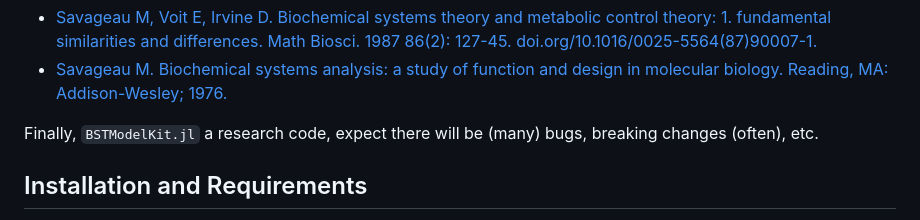
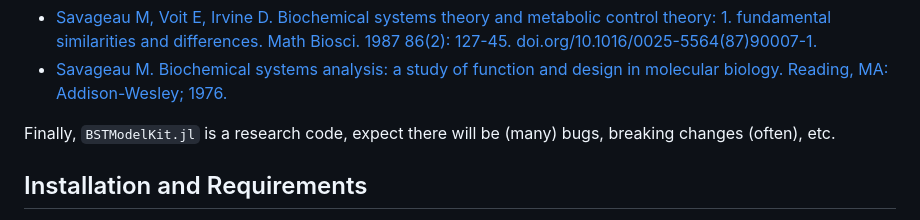
Before and after one commit to varnerlab/BSTModelKit.jl, a Markdown page: README.md, the part around the change. GitHub-like rendering.

Commit message:
Update README.md
typo

```diff
--- a/README.md
+++ b/README.md
@@ -13,7 +13,7 @@ The S-system BST representation was developed by [Savageau, Voit, and coworkers]
 * [Savageau M, Voit E, Irvine D. Biochemical systems theory and metabolic control theory: 1. fundamental similarities and differences. Math Biosci. 1987 86(2): 127-45. doi.org/10.1016/0025-5564(87)90007-1.](https://www.sciencedirect.com/science/article/pii/0025556487900071)
 * [Savageau M. Biochemical systems analysis: a study of function and design in molecular biology. Reading, MA: Addison-Wesley; 1976.](https://www.amazon.com/Biochemical-Systems-Analysis-Function-Molecular/dp/1449590764/ref=sr_1_1?crid=1MRBJ5U79CTTH&keywords=Biochemical+systems+analysis&qid=1690469004&sprefix=biochemical+systems+analysis%2Caps%2C69&sr=8-1)
 
-Finally, `BSTModelKit.jl` a research code, expect there will be (many) bugs, breaking changes (often), etc.
+Finally, `BSTModelKit.jl` is a research code, expect there will be (many) bugs, breaking changes (often), etc.
 
 ## Installation and Requirements
 `BSTModelKit.jl` can be installed, updated, or removed using the [Julia package management system](https://docs.julialang.org/en/v1/stdlib/Pkg/). To access the package management interface, open the [Julia REPL](https://docs.julialang.org/en/v1/stdlib/REPL/), and start the package mode by pressing `]`.
```
